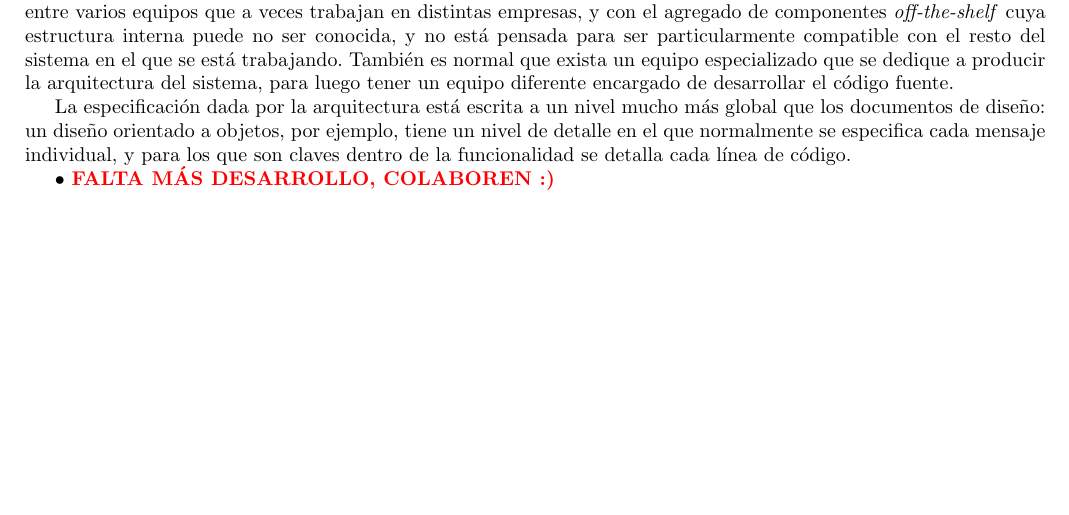
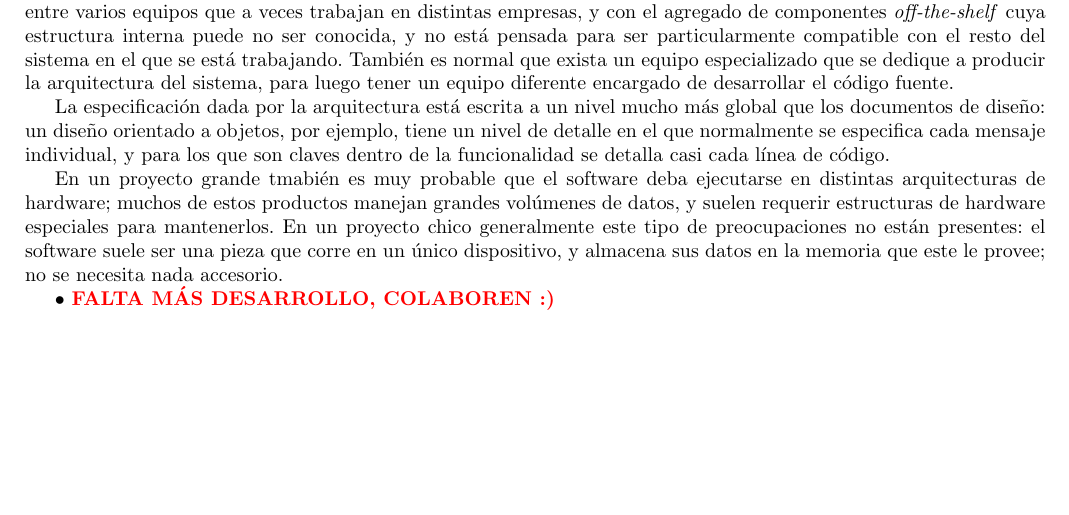
Before and after one commit to mincem/ing2-grupo9, a LaTeX document (tp2/informe.tex, which reads tp2/compa.tex): part of page 11 of 11, cut so that both start at the same text. Compiled offline with pdfLaTeX.

Commit message:
un poquito más del punto 3

```diff
--- a/tp2/compa.tex
+++ b/tp2/compa.tex
@@ -7,6 +7,8 @@
 
 En \textit{programming-in-the-large} existe necesariamente una gran cantidad de desarrolladores, habitualmente dividido entre varios equipos que a veces trabajan en distintas empresas, y con el agregado de componentes \textit{off-the-shelf} cuya estructura interna puede no ser conocida, y no está pensada para ser particularmente compatible con el resto del sistema  en el que se está trabajando. También es normal que exista un equipo especializado que se dedique a producir la arquitectura del sistema, para luego tener un equipo diferente encargado de desarrollar el código fuente.
 
-La especificación dada por la arquitectura está escrita a un nivel mucho más global que los documentos de diseño: un diseño orientado a objetos, por ejemplo, tiene un nivel de detalle en el que normalmente se especifica cada mensaje individual, y para los que son claves dentro de la funcionalidad se detalla cada línea de código.
+La especificación dada por la arquitectura está escrita a un nivel mucho más global que los documentos de diseño: un diseño orientado a objetos, por ejemplo, tiene un nivel de detalle en el que normalmente se especifica cada mensaje individual, y para los que son claves dentro de la funcionalidad se detalla casi cada línea de código.
+
+En un proyecto grande tmabién es muy probable que el software deba ejecutarse en distintas arquitecturas de hardware; muchos de estos productos manejan grandes volúmenes de datos, y suelen requerir estructuras de hardware especiales para mantenerlos. En un proyecto chico generalmente este tipo de preocupaciones no están presentes: el software suele ser una pieza que corre en un único dispositivo, y almacena sus datos en la memoria que este le provee; no se necesita nada accesorio.
 
 \nota{FALTA MÁS DESARROLLO, COLABOREN :) }
```
Also changed, not shown: tp2/arqui.tex (+3 -1 lines).
